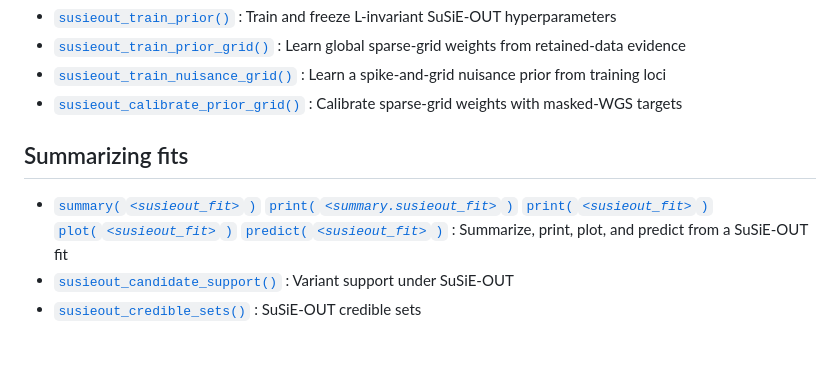
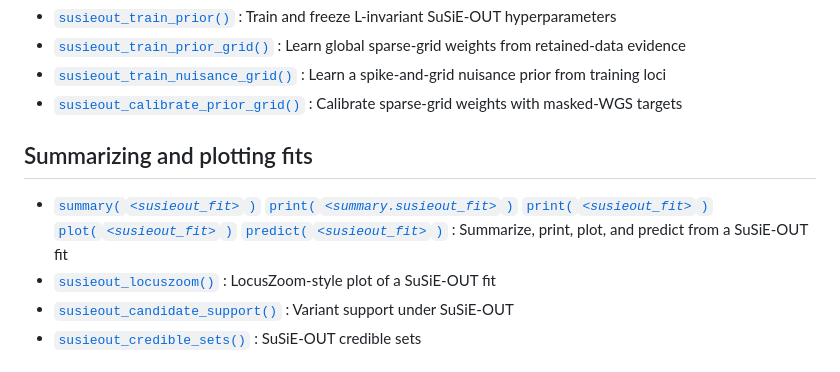
Before and after one commit to weinstocklab/SuSiEOut, a Markdown page: reference/index.md, the part around the change. Rendered like a GitHub page.

```diff
--- a/reference/index.md
+++ b/reference/index.md
@@ -32,7 +32,7 @@
 - [`susieout_calibrate_prior_grid()`](https://weinstocklab.github.io/SuSiEOut/reference/susieout_calibrate_prior_grid.md)
   : Calibrate sparse-grid weights with masked-WGS targets
 
-## Summarizing fits
+## Summarizing and plotting fits
 
 - [`summary(`*`<susieout_fit>`*`)`](https://weinstocklab.github.io/SuSiEOut/reference/susieout_fit-methods.md)
   [`print(`*`<summary.susieout_fit>`*`)`](https://weinstocklab.github.io/SuSiEOut/reference/susieout_fit-methods.md)
@@ -40,6 +40,8 @@
   [`plot(`*`<susieout_fit>`*`)`](https://weinstocklab.github.io/SuSiEOut/reference/susieout_fit-methods.md)
   [`predict(`*`<susieout_fit>`*`)`](https://weinstocklab.github.io/SuSiEOut/reference/susieout_fit-methods.md)
   : Summarize, print, plot, and predict from a SuSiE-OUT fit
+- [`susieout_locuszoom()`](https://weinstocklab.github.io/SuSiEOut/reference/susieout_locuszoom.md)
+  : LocusZoom-style plot of a SuSiE-OUT fit
 - [`susieout_candidate_support()`](https://weinstocklab.github.io/SuSiEOut/reference/susieout_candidate_support.md)
   : Variant support under SuSiE-OUT
 - [`susieout_credible_sets()`](https://weinstocklab.github.io/SuSiEOut/reference/susieout_credible_sets.md)
```
Also changed, not shown: index.md (+29 -0 lines), reference/susieout_fit-methods.md (+20 -15 lines), reference/susieout_locuszoom.md (added, +120 -0 lines), reference/figures/locuszoom.png (added), reference/susieout_locuszoom-1.png (added), 8 other files.
